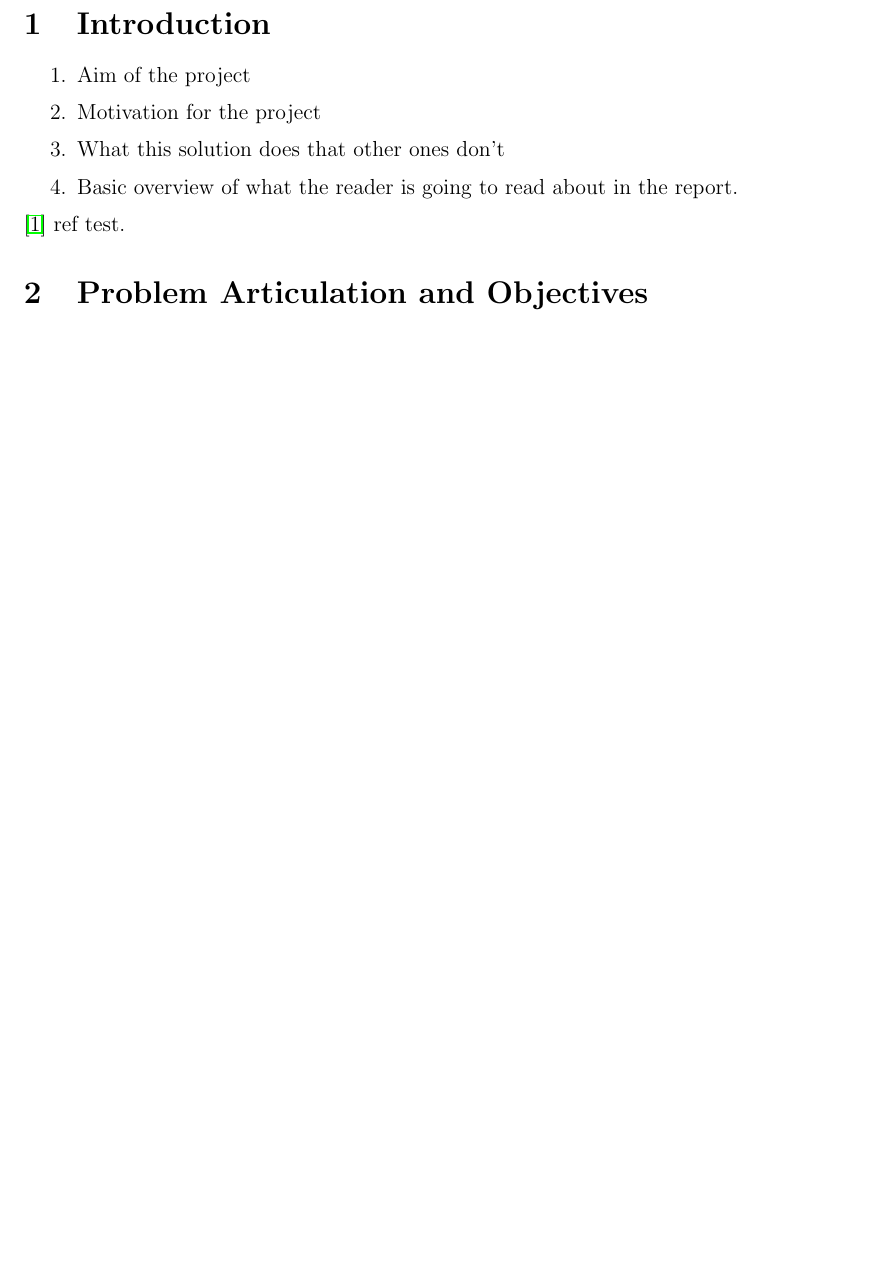
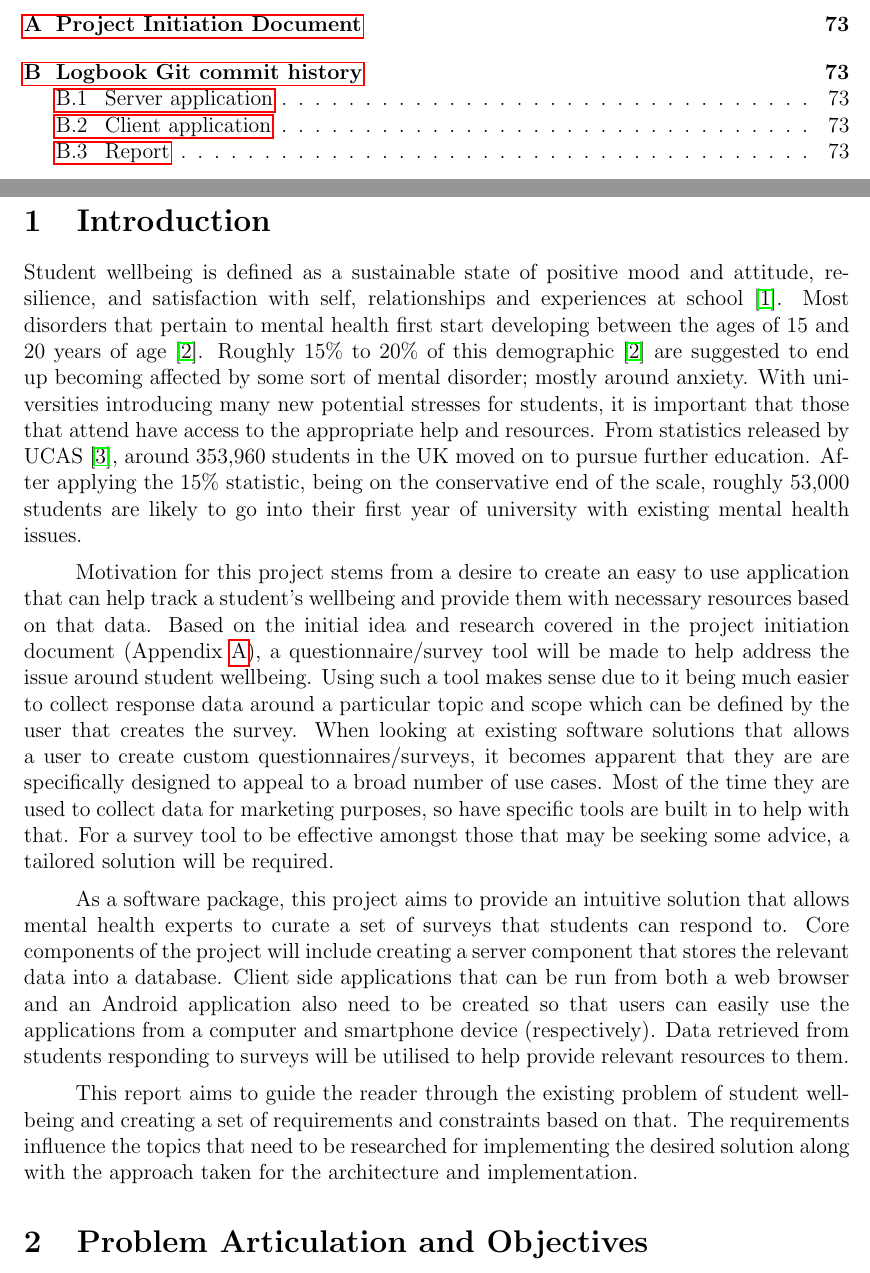
Before and after one commit to tarnjotsingh/wellbeing-project-report, a LaTeX document (main.tex, which reads sections/introduction.tex): part of page 6 of 72 before the commit and two parts of pages 5 and 6 of 73 after it, the two joined at a grey line, cut at the place of the change, the shorter picture padded with empty space. Compiled offline with pdfLaTeX.

Commit message:
Finished introduction * Included PID into the appendix of the document

```diff
--- a/main.tex
+++ b/main.tex
@@ -5,6 +5,7 @@
 \setlength{\parindent}{1cm}
 \setlength{\parskip}{6pt}
 \usepackage{graphicx}
+\usepackage{pdfpages}
 \usepackage{listings}
 \usepackage{color}
 \usepackage{booktabs} % To thicken table lines
@@ -13,6 +14,7 @@
 \usepackage{float}
 \usepackage{tabu}
 \usepackage{longtable}
+\usepackage[title]{appendix}
 \usepackage{glossaries}
 \makeglossaries
 
--- a/sections/introduction.tex
+++ b/sections/introduction.tex
@@ -1,8 +1,38 @@
 \section{Introduction}
 
-\begin{enumerate}
-    \item Aim of the project
-    \item Motivation for the project
-    \item What this solution does that other ones don't
-    \item Basic overview of what the reader is going to read about in the report.
-\end{enumerate}\cite{van2007student} ref test.
+% Background of the project,
+Student wellbeing is defined as a sustainable state of positive mood and attitude, resilience, and satisfaction with self, relationships and experiences
+at school \cite{noble2008scoping}.
+Most disorders that pertain to mental health first start developing between the ages of 15 and 20 years of age \cite{kessler2005lifetime}.
+Roughly 15\% to 20\% of this demographic \cite{kessler2005lifetime} are suggested to end up becoming affected by some sort of mental disorder; mostly
+around anxiety.
+With universities introducing many new potential stresses for students, it is important that those that attend have access to the appropriate help
+and resources.
+From statistics released by UCAS \cite{ucas_2018}, around 353,960 students in the UK moved on to pursue further education.
+After applying the 15\% statistic, being on the conservative end of the scale, roughly 53,000 students are likely to go into their first year of
+university with existing mental health issues.
+
+% Motivation
+Motivation for this project stems from a desire to create an easy to use application that can help track a student's wellbeing and provide them
+with necessary resources based on that data.
+Based on the initial idea and research covered in the project initiation document (Appendix \ref{appendix:pid}), a questionnaire/survey tool will
+be made to help address the issue around student wellbeing.
+Using such a tool makes sense due to it being much easier to collect response data around a particular topic and scope which can be defined by the user
+that creates the survey.
+When looking at existing software solutions that allows a user to create custom questionnaires/surveys, it becomes apparent that they are are specifically
+designed to appeal to a broad number of use cases.
+Most of the time they are used to collect data for marketing purposes, so have specific tools are built in to help with that.
+For a survey tool to be effective amongst those that may be seeking some advice, a tailored solution will be required.
+
+% Aims and objectives
+As a software package, this project aims to provide an intuitive solution that allows mental health experts to curate a set of surveys that students
+can respond to.
+Core components of the project will include creating a server component that stores the relevant data into a database.
+Client side applications that can be run from both a web browser and an Android application also need to be created so that users can easily use the
+applications from a computer and smartphone device (respectively).
+Data retrieved from students responding to surveys will be utilised to help provide relevant resources to them.
+
+% Summary of contributions and achievements
+This report aims to guide the reader through the existing problem of student wellbeing and creating a set of requirements and constraints based on that.
+The requirements influence the topics that need to be researched for implementing the desired solution along with the approach taken for the
+architecture and implementation.
```
Also changed, not shown: sections/literatureReview.tex (+2 -3 lines), sections/problemArticulationAndObjective.tex (+4 -4 lines), sections/qualityplan.tex (+0 -2 lines), main.tex (18 more changed lines).
